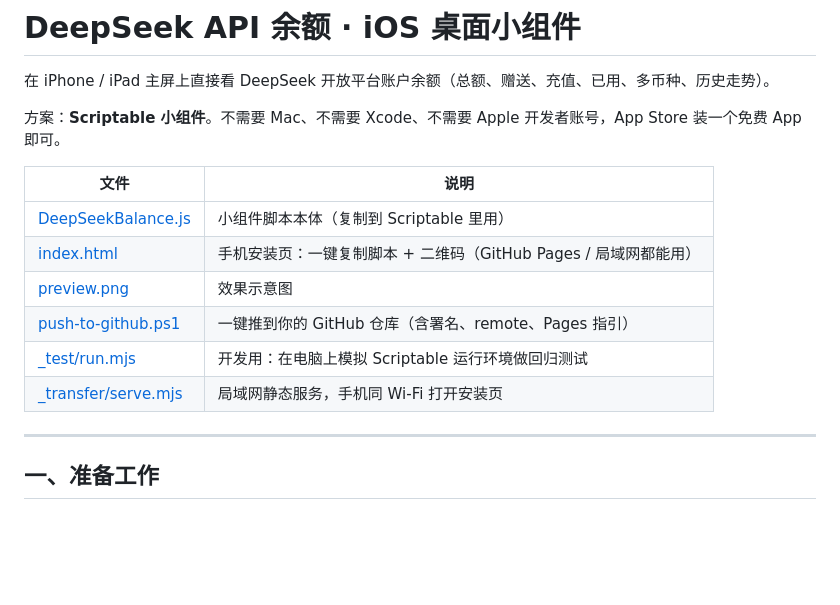
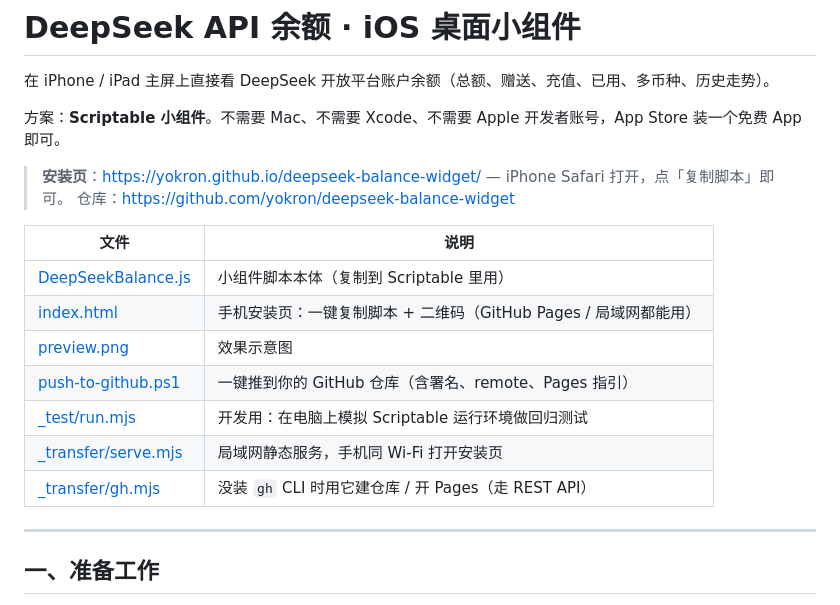
Before and after one commit to yokron/deepseek-balance-widget, a Markdown page: README.md, the part around the change. Rendered like a GitHub page; blank space fills up the shorter version.

Commit message:
docs: add live install page and repo links

```diff
--- a/README.md
+++ b/README.md
@@ -3,6 +3,10 @@
 在 iPhone / iPad 主屏上直接看 DeepSeek 开放平台账户余额（总额、赠送、充值、已用、多币种、历史走势）。
 
 方案：**Scriptable 小组件**。不需要 Mac、不需要 Xcode、不需要 Apple 开发者账号，App Store 装一个免费 App 即可。
+
+> **安装页**：<https://yokron.github.io/deepseek-balance-widget/> — iPhone Safari 打开，点「复制脚本」即可。
+> 仓库：<https://github.com/yokron/deepseek-balance-widget>
+
 
 | 文件 | 说明 |
 | --- | --- |
@@ -12,6 +16,7 @@
 | [push-to-github.ps1](push-to-github.ps1) | 一键推到你的 GitHub 仓库（含署名、remote、Pages 指引） |
 | [_test/run.mjs](_test/run.mjs) | 开发用：在电脑上模拟 Scriptable 运行环境做回归测试 |
 | [_transfer/serve.mjs](_transfer/serve.mjs) | 局域网静态服务，手机同 Wi-Fi 打开安装页 |
+| [_transfer/gh.mjs](_transfer/gh.mjs) | 没装 `gh` CLI 时用它建仓库 / 开 Pages（走 REST API） |
 
 ---
 
```
